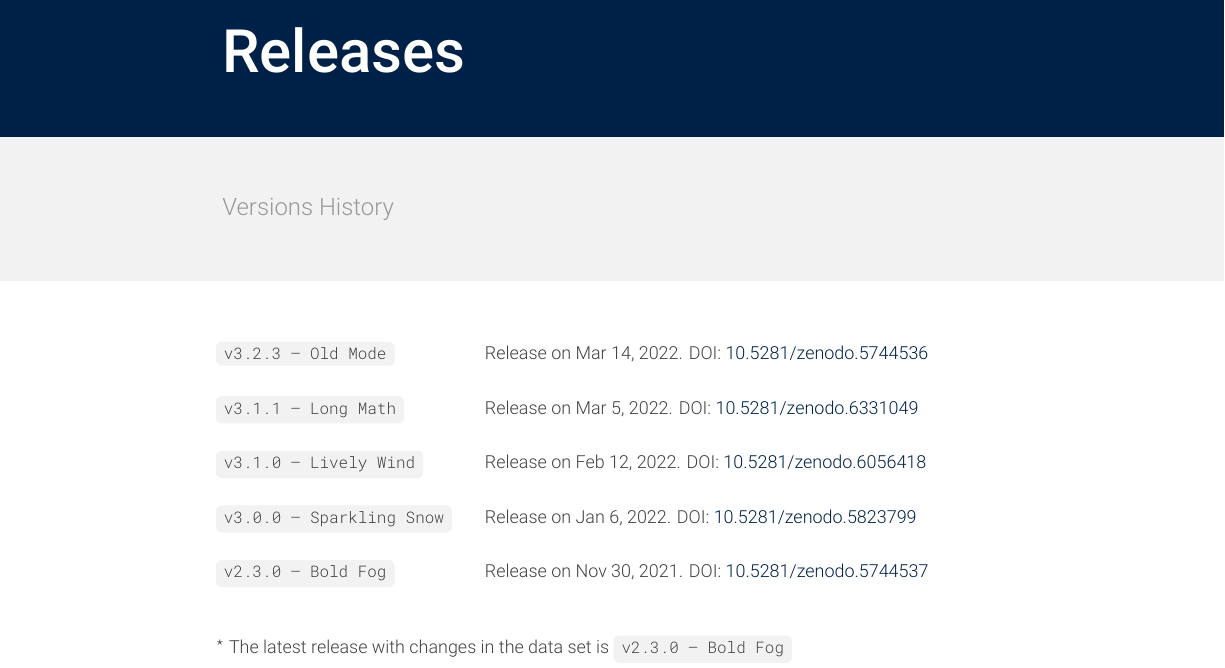
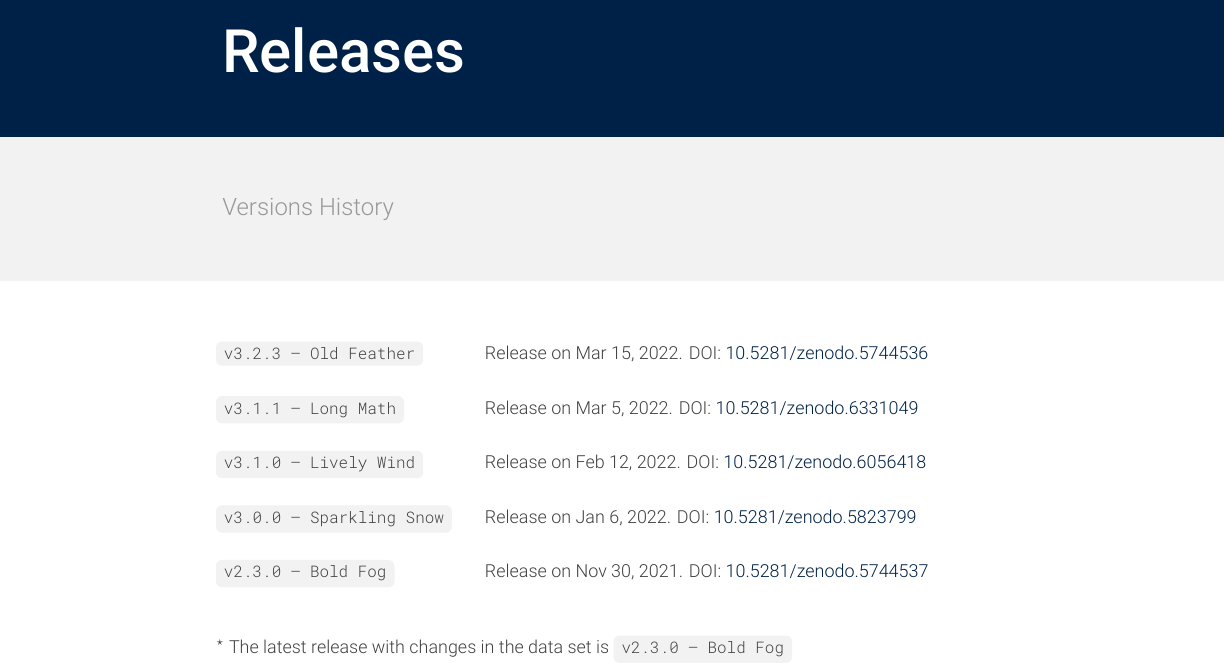
Before and after one commit to bgonzalezbustamante/chilean-ministers, a LaTeX document (docs/codebook_ministers.tex): part of page 10 of 10, cut so that both start at the same text. Compiled offline with XeLaTeX.

Commit message:
Update codebook_ministers.tex

```diff
--- a/docs/codebook_ministers.tex
+++ b/docs/codebook_ministers.tex
@@ -318,7 +318,7 @@ Alejandro Olivares (ORCID iD \href{https://orcid.org/0000-0001-6934-2437}{0000-0
 \headerpage{Releases}{Versions History}{30}{12}
 
 \begin{description}[labelwidth=130pt, leftmargin=\dimexpr\labelwidth+\labelsep\relax, font=\normalfont, itemsep=10pt]
-\item[\code{v3.2.3 -- Old Mode}] Release on Mar 14, 2022. DOI: \href{https://doi.org/10.5281/zenodo.5744536}{10.5281/zenodo.5744536}
+\item[\code{v3.2.3 -- Old Feather}] Release on Mar 15, 2022. DOI: \href{https://doi.org/10.5281/zenodo.5744536}{10.5281/zenodo.5744536}
 \item[\code{v3.1.1 -- Long Math}] Release on Mar 5, 2022. DOI: \href{https://doi.org/10.5281/zenodo.6331049}{10.5281/zenodo.6331049}
 \item[\code{v3.1.0 -- Lively Wind}] Release on Feb 12, 2022. DOI: \href{https://doi.org/10.5281/zenodo.6056418}{10.5281/zenodo.6056418}
 \item[\code{v3.0.0 -- Sparkling Snow}] Release on Jan 6, 2022. DOI: \href{https://doi.org/10.5281/zenodo.5823799}{10.5281/zenodo.5823799}
```
Also changed, not shown: docs/codebook_ministers.tex (2 more changed lines).
